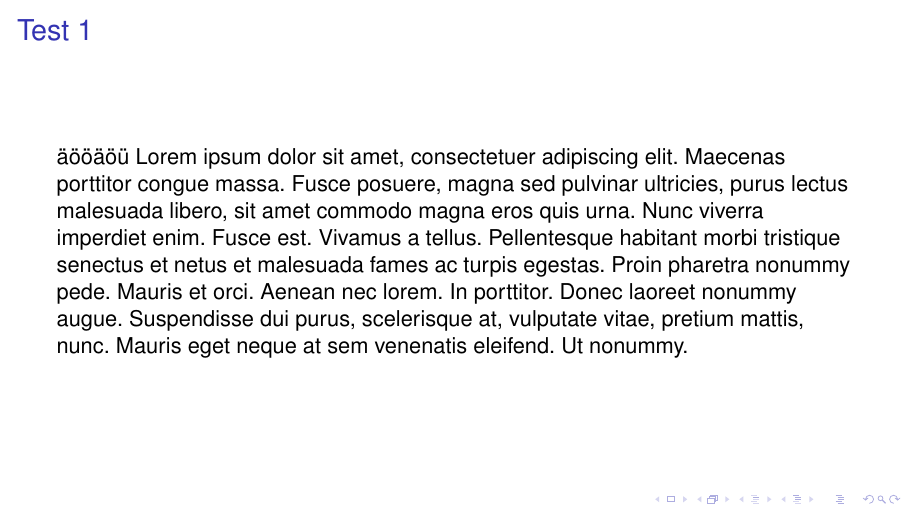
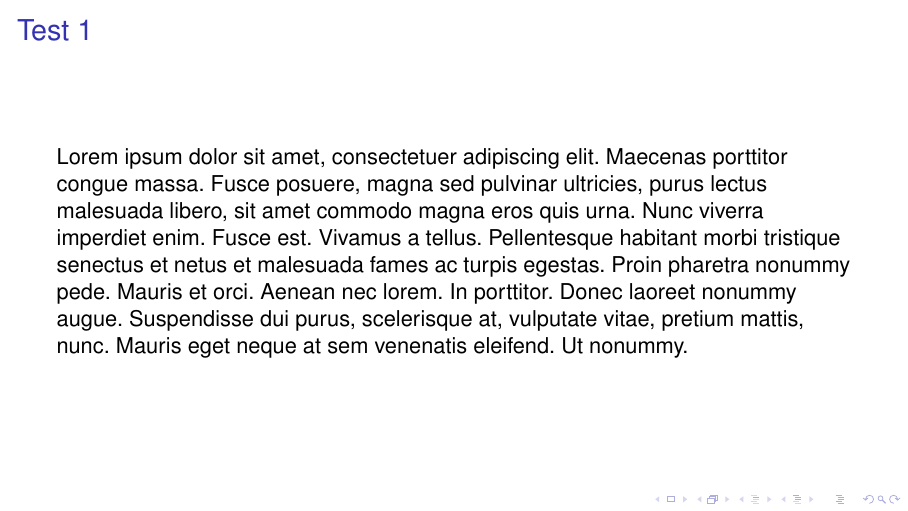
Before and after one commit to MBulli/TI-Presi, LaTeX slides (tipresi.tex, which reads sections/01_section.tex): page 3 of 4. Compiled offline with pdfLaTeX.

```diff
--- a/sections/01_section.tex
+++ b/sections/01_section.tex
@@ -1,7 +1,7 @@
+% !TeX encoding = UTF-8
 \section{Abschnitt 1}
 \begin{frame}
     \frametitle{Test 1}
-		äööäöü
     Lorem ipsum dolor sit amet, consectetuer adipiscing elit. Maecenas porttitor congue massa. Fusce posuere, magna sed pulvinar ultricies, purus lectus malesuada libero, sit amet commodo magna eros quis urna.
     Nunc viverra imperdiet enim. Fusce est. Vivamus a tellus.
     Pellentesque habitant morbi tristique senectus et netus et malesuada fames ac turpis egestas. Proin pharetra nonummy pede. Mauris et orci.
```
Also changed, not shown: sections/02_section.tex (+1 -0 lines).
